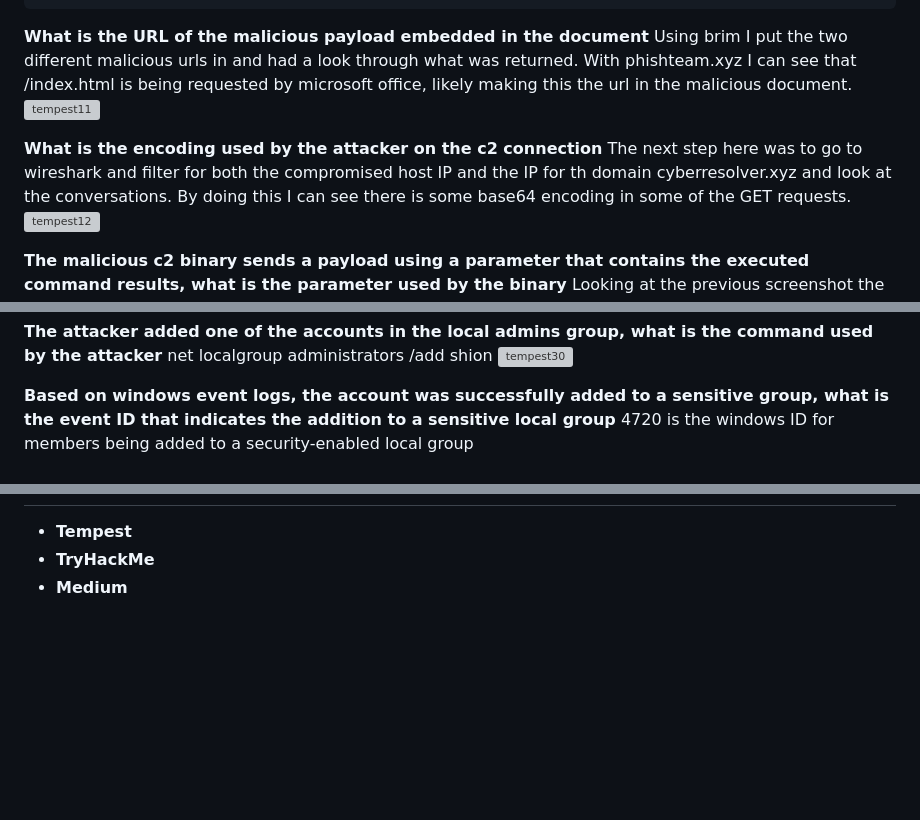
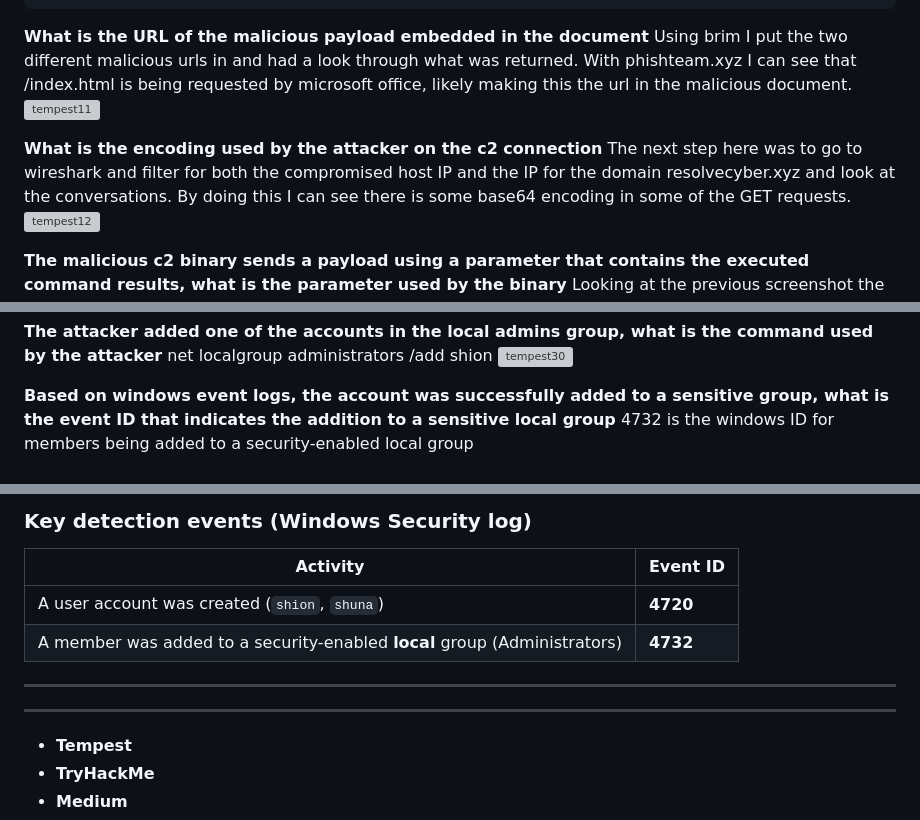
Before and after one commit to lewisjava/soc-portfolio, a Markdown page: writeups/thm/Tempest.md, 3 parts joined by grey strips. GitHub-like rendering; blank space fills up the shorter version; grey boxes are pictures that could not be loaded.

Commit message:
Added: attack chain table to tempest

```diff
--- a/writeups/thm/Tempest.md
+++ b/writeups/thm/Tempest.md
@@ -92,7 +90,7 @@ Using brim I put the two different malicious urls in and had a look through what
 ![tempest11](/static/images/tempest11.png)
 
 **What is the encoding used by the attacker on the c2 connection**
-The next step here was to go to wireshark and filter for both the compromised host IP and the IP for th domain cyberresolver.xyz and look at the conversations. By doing this I can see there is some base64 encoding in some of the GET requests.
+The next step here was to go to wireshark and filter for both the compromised host IP and the IP for the domain resolvecyber.xyz and look at the conversations. By doing this I can see there is some base64 encoding in some of the GET requests.
 ![tempest12](/static/images/tempest12.png)
 
 **The malicious c2 binary sends a payload using a parameter that contains the executed command results, what is the parameter used by the binary**
@@ -206,6 +204,6 @@ net localgroup administrators /add shion
 ![tempest30](/static/images/tempest30.png)
 
 **Based on windows event logs, the account was successfully added to a sensitive group, what is the event ID that indicates the addition to a sensitive local group**
-4720 is the windows ID for members being added to a security-enabled local group
+4732 is the windows ID for members being added to a security-enabled local group
 
 **After account creation, the attacker executed a technique to establish persistence administrative access. what is the command executed by the attacker to achieve this**
@@ -213,3 +236,12 @@ It is likely the attacker will use sc.exe to create a scheduled task but simply
+### Key detection events (Windows Security log)
+
+| Activity | Event ID |
+|---|---|
+| A user account was created (`shion`, `shuna`) | **4720** |
+| A member was added to a security-enabled **local** group (Administrators) | **4732** |
+
+---
+
 ---
 
 - **Tempest**
```
Also changed, not shown: other parts of writeups/thm/Tempest.md (+26 -3 lines).
